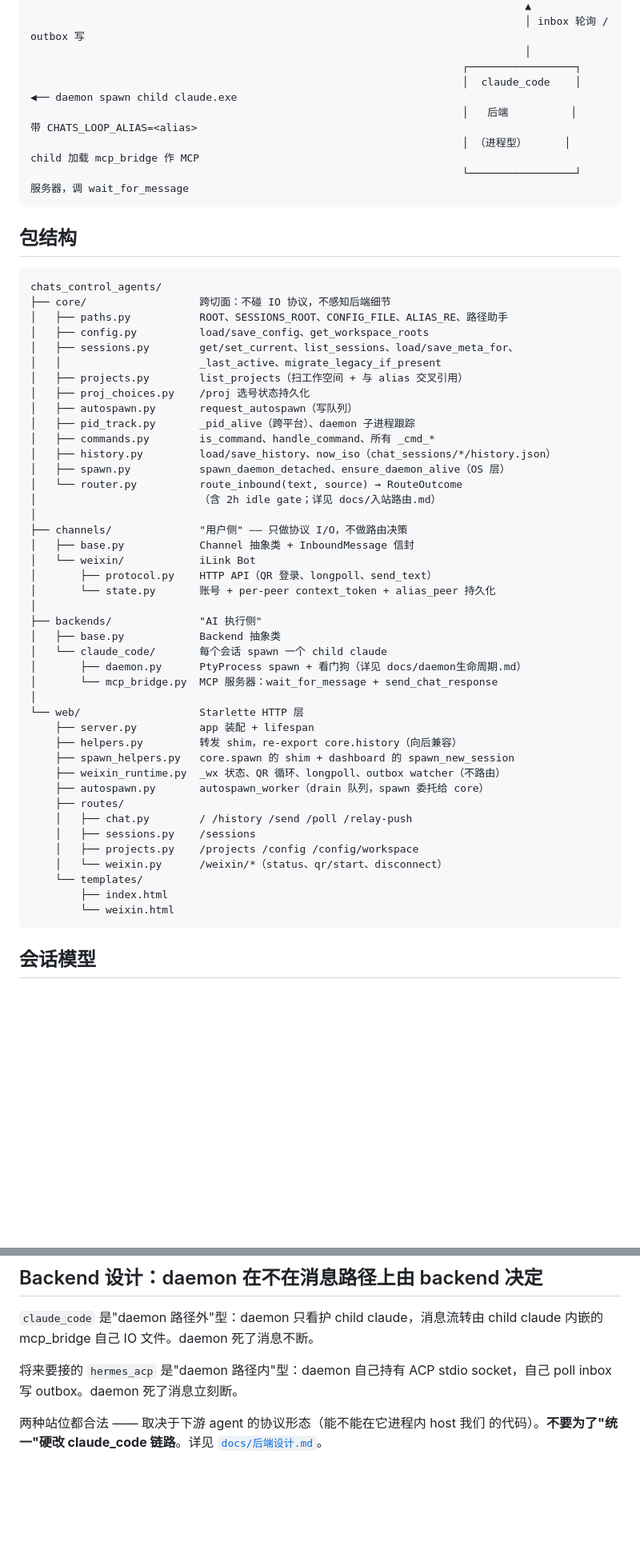
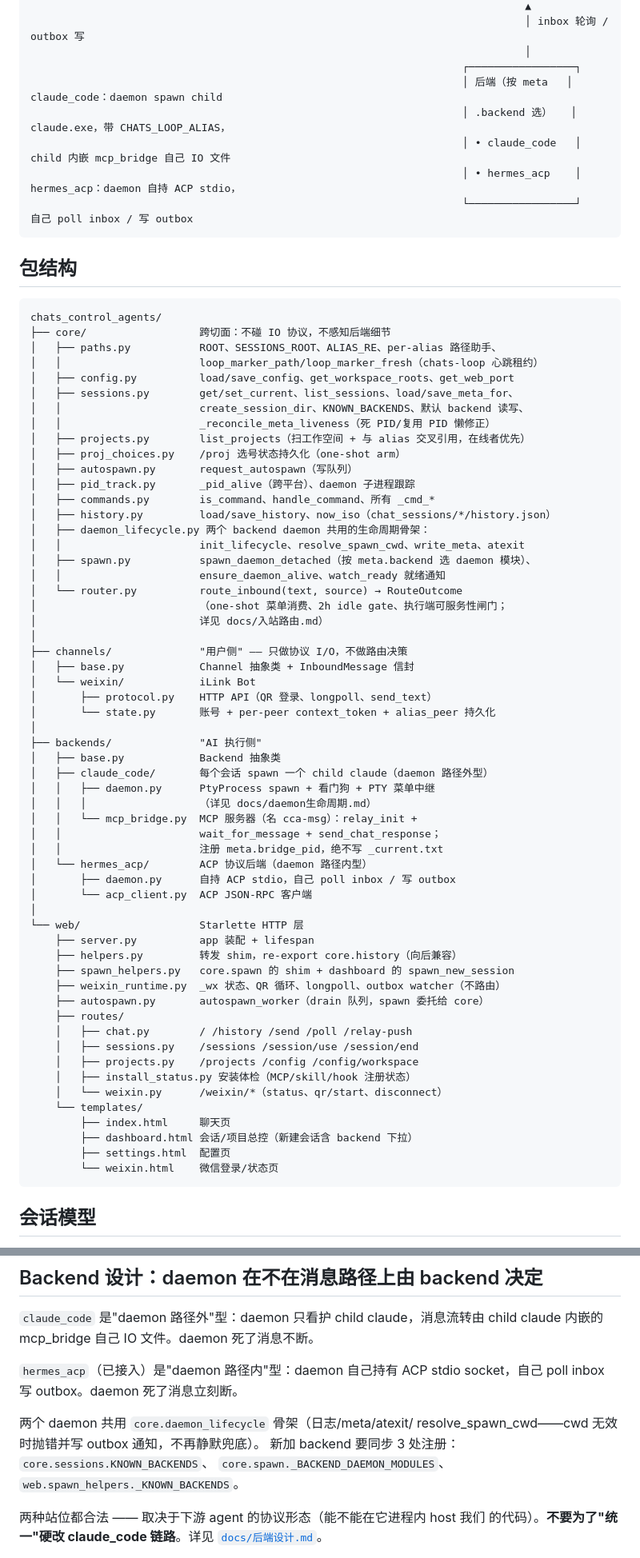
Before and after one commit to ALaDingAhmad/chats-control-agents, a Markdown page: docs/架构.md, 2 parts joined by grey strips. Shown at 80% size. Drawn GitHub-style; blank space fills up the shorter version.

````diff
--- a/docs/架构.md
+++ b/docs/架构.md
@@ -28,10 +28,11 @@
                                                                                │ inbox 轮询 / outbox 写
                                                                                │
                                                                      ┌─────────────────┐
-                                                                     │  claude_code    │  ◀── daemon spawn child claude.exe
-                                                                     │   后端          │       带 CHATS_LOOP_ALIAS=<alias>
-                                                                     │ （进程型）      │       child 加载 mcp_bridge 作 MCP
-                                                                     └─────────────────┘       服务器，调 wait_for_message
+                                                                     │ 后端（按 meta   │  claude_code：daemon spawn child
+                                                                     │ .backend 选）   │    claude.exe，带 CHATS_LOOP_ALIAS，
+                                                                     │ • claude_code   │    child 内嵌 mcp_bridge 自己 IO 文件
+                                                                     │ • hermes_acp    │  hermes_acp：daemon 自持 ACP stdio，
+                                                                     └─────────────────┘    自己 poll inbox / 写 outbox
 ```
 
 ## 包结构
@@ -39,19 +40,25 @@
 ```
 chats_control_agents/
 ├── core/                  跨切面：不碰 IO 协议，不感知后端细节
-│   ├── paths.py           ROOT、SESSIONS_ROOT、CONFIG_FILE、ALIAS_RE、路径助手
-│   ├── config.py          load/save_config、get_workspace_roots
+│   ├── paths.py           ROOT、SESSIONS_ROOT、ALIAS_RE、per-alias 路径助手、
+│   │                      loop_marker_path/loop_marker_fresh（chats-loop 心跳租约）
+│   ├── config.py          load/save_config、get_workspace_roots、get_web_port
 │   ├── sessions.py        get/set_current、list_sessions、load/save_meta_for、
-│   │                      _last_active、migrate_legacy_if_present
-│   ├── projects.py        list_projects（扫工作空间 + 与 alias 交叉引用）
-│   ├── proj_choices.py    /proj 选号状态持久化
+│   │                      create_session_dir、KNOWN_BACKENDS、默认 backend 读写、
+│   │                      _reconcile_meta_liveness（死 PID/复用 PID 懒修正）
+│   ├── projects.py        list_projects（扫工作空间 + 与 alias 交叉引用，在线者优先）
+│   ├── proj_choices.py    /proj 选号状态持久化（one-shot arm）
 │   ├── autospawn.py       request_autospawn（写队列）
 │   ├── pid_track.py       _pid_alive（跨平台）、daemon 子进程跟踪
 │   ├── commands.py        is_command、handle_command、所有 _cmd_*
 │   ├── history.py         load/save_history、now_iso（chat_sessions/*/history.json）
-│   ├── spawn.py           spawn_daemon_detached、ensure_daemon_alive（OS 层）
+│   ├── daemon_lifecycle.py 两个 backend daemon 共用的生命周期骨架：
+│   │                      init_lifecycle、resolve_spawn_cwd、write_meta、atexit
+│   ├── spawn.py           spawn_daemon_detached（按 meta.backend 选 daemon 模块）、
+│   │                      ensure_daemon_alive、watch_ready 就绪通知
 │   └── router.py          route_inbound(text, source) → RouteOutcome
-│                          （含 2h idle gate；详见 docs/入站路由.md）
+│                          （one-shot 菜单消费、2h idle gate、执行端可服务性闸门；
+│                          详见 docs/入站路由.md）
 │
 ├── channels/              "用户侧" —— 只做协议 I/O，不做路由决策
 │   ├── base.py            Channel 抽象类 + InboundMessage 信封
@@ -61,9 +68,15 @@ chats_control_agents/
 │
 ├── backends/              "AI 执行侧"
 │   ├── base.py            Backend 抽象类
-│   └── claude_code/       每个会话 spawn 一个 child claude
-│       ├── daemon.py      PtyProcess spawn + 看门狗（详见 docs/daemon生命周期.md）
-│       └── mcp_bridge.py  MCP 服务器：wait_for_message + send_chat_response
+│   ├── claude_code/       每个会话 spawn 一个 child claude（daemon 路径外型）
+│   │   ├── daemon.py      PtyProcess spawn + 看门狗 + PTY 菜单中继
+│   │   │                  （详见 docs/daemon生命周期.md）
+│   │   └── mcp_bridge.py  MCP 服务器（名 cca-msg）：relay_init +
+│   │                      wait_for_message + send_chat_response；
+│   │                      注册 meta.bridge_pid，绝不写 _current.txt
+│   └── hermes_acp/        ACP 协议后端（daemon 路径内型）
+│       ├── daemon.py      自持 ACP stdio，自己 poll inbox / 写 outbox
+│       └── acp_client.py  ACP JSON-RPC 客户端
 │
 └── web/                   Starlette HTTP 层
     ├── server.py          app 装配 + lifespan
@@ -73,12 +86,15 @@ chats_control_agents/
     ├── autospawn.py       autospawn_worker（drain 队列，spawn 委托给 core）
     ├── routes/
     │   ├── chat.py        / /history /send /poll /relay-push
-    │   ├── sessions.py    /sessions
+    │   ├── sessions.py    /sessions /session/use /session/end
     │   ├── projects.py    /projects /config /config/workspace
+    │   ├── install_status.py 安装体检（MCP/skill/hook 注册状态）
     │   └── weixin.py      /weixin/*（status、qr/start、disconnect）
     └── templates/
-        ├── index.html
-        └── weixin.html
+        ├── index.html     聊天页
+        ├── dashboard.html 会话/项目总控（新建会话含 backend 下拉）
+        ├── settings.html  配置页
+        └── weixin.html    微信登录/状态页
 ```
 
 ## 会话模型
@@ -140,8 +176,13 @@ child claude 怎么拉起（trust-folder 对话框、ready 标记、trigger、dr
 `claude_code` 是"daemon 路径外"型：daemon 只看护 child claude，消息流转由
 child claude 内嵌的 mcp_bridge 自己 IO 文件。daemon 死了消息不断。
 
-将来要接的 `hermes_acp` 是"daemon 路径内"型：daemon 自己持有 ACP stdio
+`hermes_acp`（已接入）是"daemon 路径内"型：daemon 自己持有 ACP stdio
 socket，自己 poll inbox 写 outbox。daemon 死了消息立刻断。
+
+两个 daemon 共用 `core.daemon_lifecycle` 骨架（日志/meta/atexit/
+resolve_spawn_cwd——cwd 无效时抛错并写 outbox 通知，不再静默兜底）。
+新加 backend 要同步 3 处注册：`core.sessions.KNOWN_BACKENDS`、
+`core.spawn._BACKEND_DAEMON_MODULES`、`web.spawn_helpers._KNOWN_BACKENDS`。
 
 两种站位都合法 —— 取决于下游 agent 的协议形态（能不能在它进程内 host 我们
 的代码）。**不要为了"统一"硬改 claude_code 链路**。详见
````
Also changed, not shown: other parts of docs/架构.md (+32 -12 lines).
